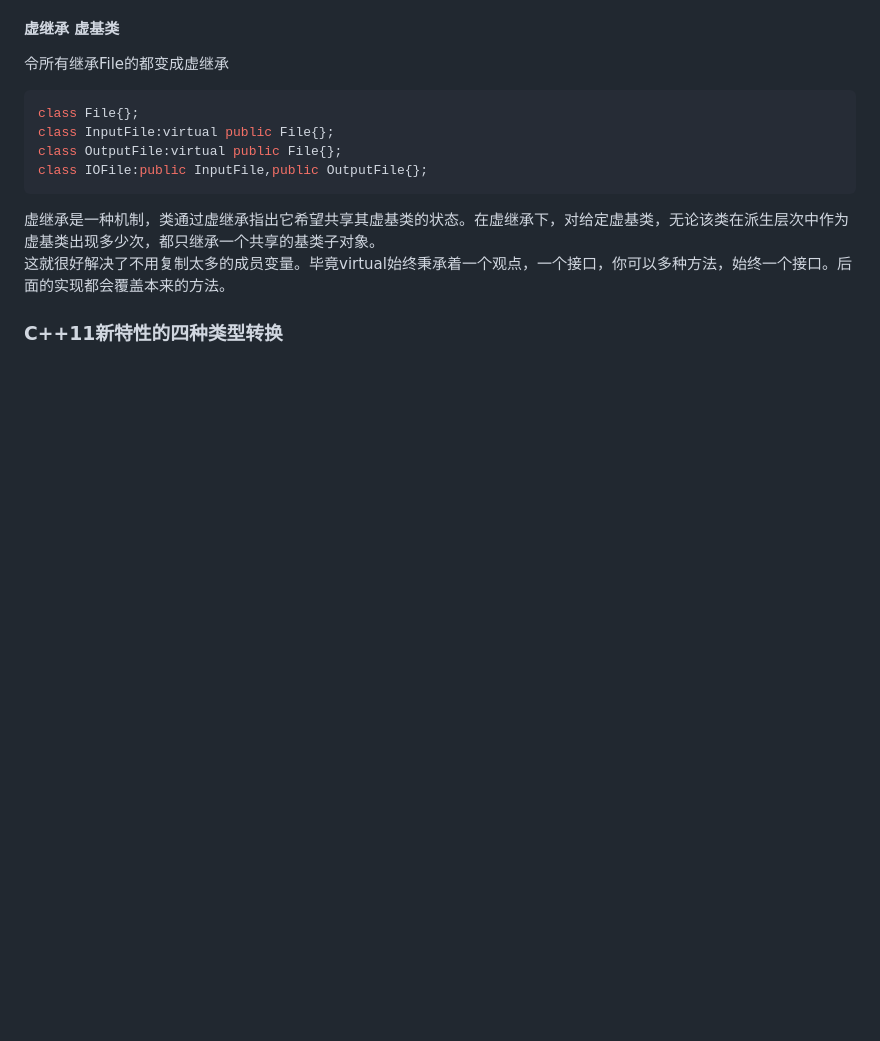
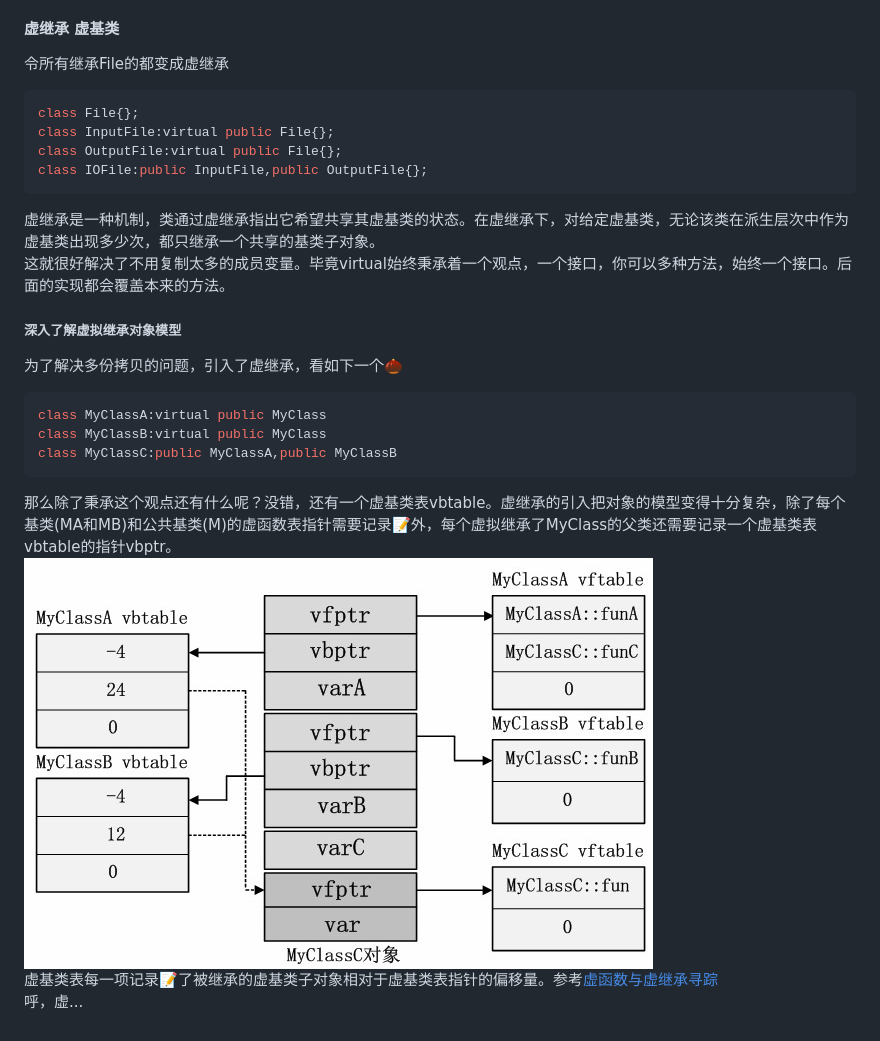
Before and after one commit to mrchuanxu/RegularNotes, a Markdown page: cppInterviewTest/cppInterview7.md, the part around the change. Rendered like a GitHub page; pictures changed too: cppInterviewTest/img/Myclass.jpg (added); blank space fills up the shorter version.

````diff
--- a/cppInterviewTest/cppInterview7.md
+++ b/cppInterviewTest/cppInterview7.md
@@ -450,4 +450,14 @@ class IOFile:public InputFile,public OutputFile{};
 ```
 虚继承是一种机制，类通过虚继承指出它希望共享其虚基类的状态。在虚继承下，对给定虚基类，无论该类在派生层次中作为虚基类出现多少次，都只继承一个共享的基类子对象。<br>
 这就很好解决了不用复制太多的成员变量。毕竟virtual始终秉承着一个观点，一个接口，你可以多种方法，始终一个接口。后面的实现都会覆盖本来的方法。<br>
-### C++11新特性的四种类型转换
+##### 深入了解虚拟继承对象模型
+为了解决多份拷贝的问题，引入了虚继承，看如下一个🌰
+```cpp
+class MyClassA:virtual public MyClass
+class MyClassB:virtual public MyClass
+class MyClassC:public MyClassA,public MyClassB
+```
+那么除了秉承这个观点还有什么呢？没错，还有一个虚基类表vbtable。虚继承的引入把对象的模型变得十分复杂，除了每个基类(MA和MB)和公共基类(M)的虚函数表指针需要记录📝外，每个虚拟继承了MyClass的父类还需要记录一个虚基类表vbtable的指针vbptr。<br>
+![MyClassC的对象模型](./img/Myclass.jpg)<br>
+虚基类表每一项记录📝了被继承的虚基类子对象相对于虚基类表指针的偏移量。参考[虚函数与虚继承寻踪](http://www.cnblogs.com/fanzhidongyzby/archive/2013/01/14/2859064.html)<br>
+呼，虚...
````
